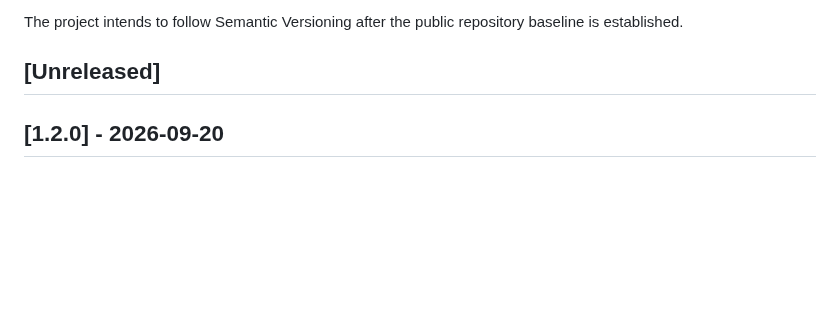
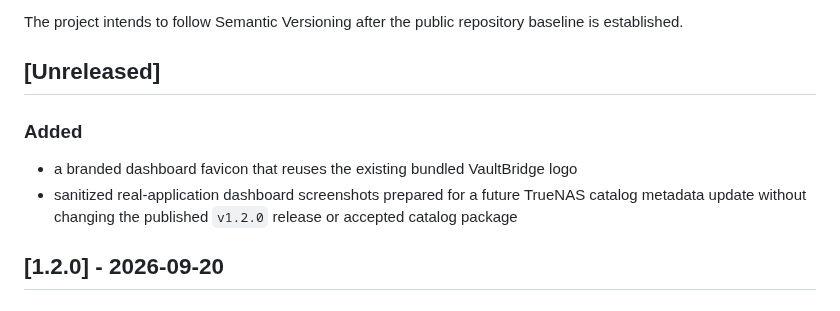
Before and after one commit to mrtrollex/VaultBridge, a Markdown page: CHANGELOG.md, the part around the change. Drawn GitHub-style; blank space fills up the shorter version.

```diff
--- a/CHANGELOG.md
+++ b/CHANGELOG.md
@@ -5,6 +5,12 @@ All notable changes to VaultBridge will be documented here.
 The project intends to follow Semantic Versioning after the public repository baseline is established.
 
 ## [Unreleased]
+
+### Added
+
+- a branded dashboard favicon that reuses the existing bundled VaultBridge logo
+- sanitized real-application dashboard screenshots prepared for a future TrueNAS catalog metadata
+  update without changing the published `v1.2.0` release or accepted catalog package
 
 ## [1.2.0] - 2026-09-20
 
```
Also changed, not shown: README.md (+12 -0 lines), README_TRUENAS.md (+7 -0 lines), docs/assets/vaultbridge-dashboard-about.png (added), docs/assets/vaultbridge-dashboard-overview.png (added), 1 other file.
